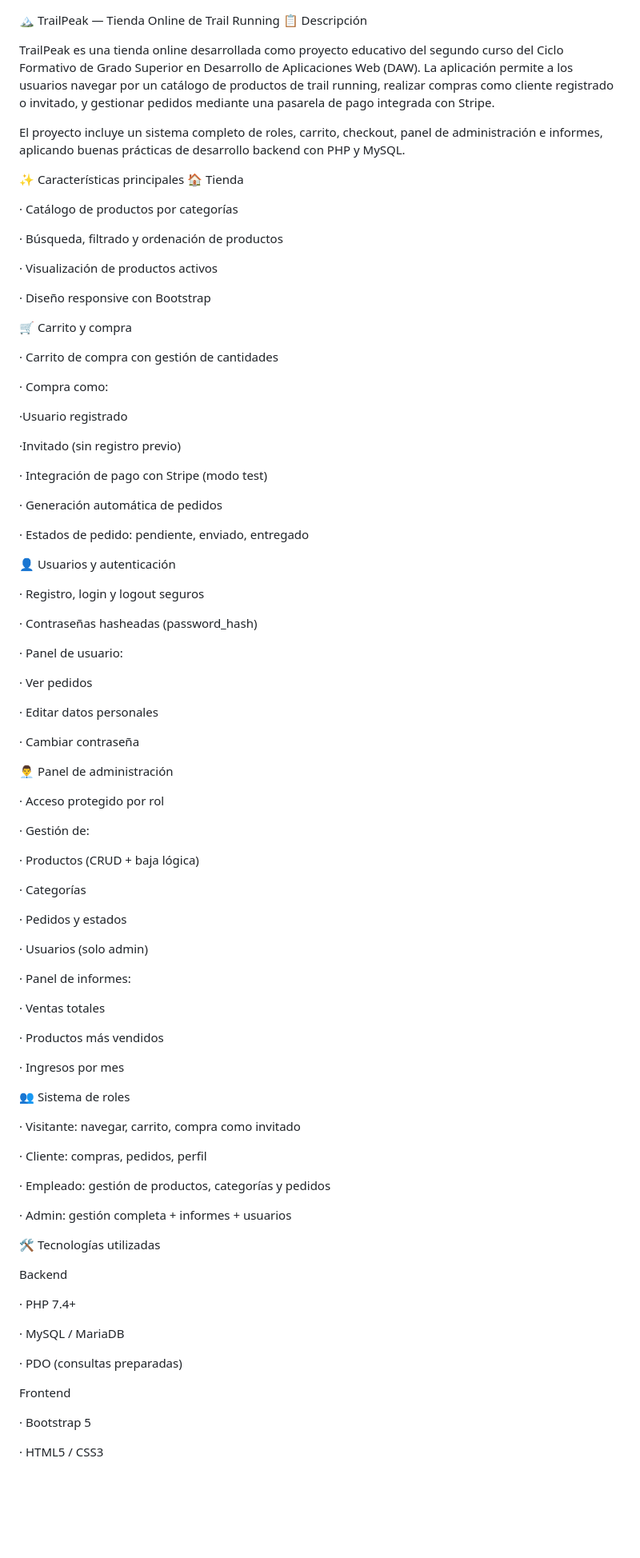
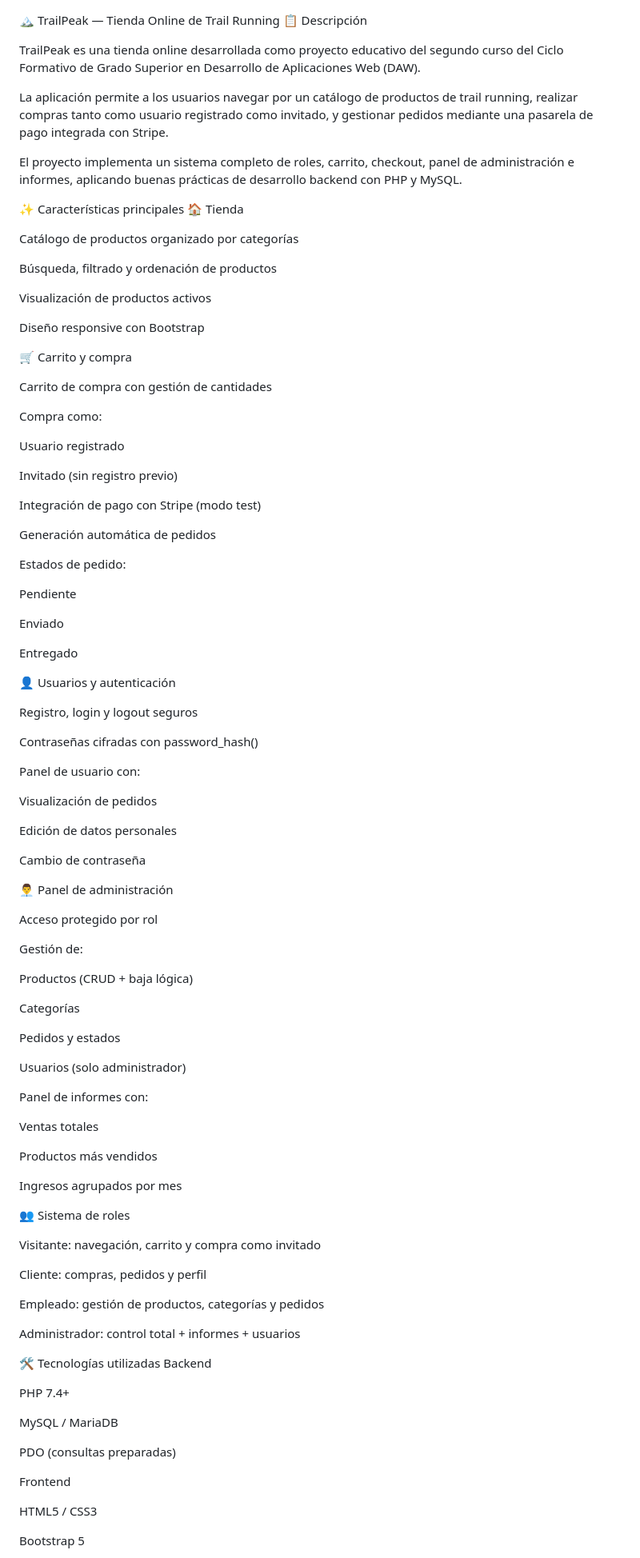
Before and after one commit to jesusbailen/trailpeak, a Markdown page: README.md, the part around one of its changes. Shown at 80% size. GitHub-like rendering; blank space fills up the shorter version.

```diff
--- a/README.md
+++ b/README.md
@@ -2,103 +2,102 @@
 📋 Descripción
 
 TrailPeak es una tienda online desarrollada como proyecto educativo del segundo curso del Ciclo Formativo de Grado Superior en Desarrollo de Aplicaciones Web (DAW).
-La aplicación permite a los usuarios navegar por un catálogo de productos de trail running, realizar compras como cliente registrado o invitado, y gestionar pedidos mediante una pasarela de pago integrada con Stripe.
 
-El proyecto incluye un sistema completo de roles, carrito, checkout, panel de administración e informes, aplicando buenas prácticas de desarrollo backend con PHP y MySQL.
+La aplicación permite a los usuarios navegar por un catálogo de productos de trail running, realizar compras tanto como usuario registrado como invitado, y gestionar pedidos mediante una pasarela de pago integrada con Stripe.
 
+El proyecto implementa un sistema completo de roles, carrito, checkout, panel de administración e informes, aplicando buenas prácticas de desarrollo backend con PHP y MySQL.
 
 ✨ Características principales
 🏠 Tienda
 
+Catálogo de productos organizado por categorías
 
-· Catálogo de productos por categorías
+Búsqueda, filtrado y ordenación de productos
 
-· Búsqueda, filtrado y ordenación de productos
+Visualización de productos activos
 
-· Visualización de productos activos
-
-· Diseño responsive con Bootstrap
-
+Diseño responsive con Bootstrap
 
 🛒 Carrito y compra
 
-· Carrito de compra con gestión de cantidades
+Carrito de compra con gestión de cantidades
 
-· Compra como:
+Compra como:
 
-  ·Usuario registrado
+Usuario registrado
 
-  ·Invitado (sin registro previo)
+Invitado (sin registro previo)
 
-· Integración de pago con Stripe (modo test)
+Integración de pago con Stripe (modo test)
 
-· Generación automática de pedidos
+Generación automática de pedidos
 
-· Estados de pedido: pendiente, enviado, entregado
+Estados de pedido:
 
+Pendiente
+
+Enviado
+
+Entregado
 
 👤 Usuarios y autenticación
 
-· Registro, login y logout seguros
+Registro, login y logout seguros
 
-· Contraseñas hasheadas (password_hash)
+Contraseñas cifradas con password_hash()
 
-· Panel de usuario:
+Panel de usuario con:
 
-  · Ver pedidos
+Visualización de pedidos
 
-  · Editar datos personales
+Edición de datos personales
 
-  · Cambiar contraseña
-
+Cambio de contraseña
 
 👨‍💼 Panel de administración
 
-· Acceso protegido por rol
+Acceso protegido por rol
 
-· Gestión de:
+Gestión de:
 
-  · Productos (CRUD + baja lógica)
+Productos (CRUD + baja lógica)
 
-  · Categorías
+Categorías
 
-  · Pedidos y estados
+Pedidos y estados
 
-  · Usuarios (solo admin)
+Usuarios (solo administrador)
 
-· Panel de informes:
+Panel de informes con:
 
-  · Ventas totales
+Ventas totales
 
-  · Productos más vendidos
+Productos más vendidos
 
-  · Ingresos por mes
-
+Ingresos agrupados por mes
 
 👥 Sistema de roles
 
-· Visitante: navegar, carrito, compra como invitado
+Visitante: navegación, carrito y compra como invitado
 
-· Cliente: compras, pedidos, perfil
+Cliente: compras, pedidos y perfil
 
-· Empleado: gestión de productos, categorías y pedidos
+Empleado: gestión de productos, categorías y pedidos
 
-· Admin: gestión completa + informes + usuarios
-
+Administrador: control total + informes + usuarios
 
 🛠️ Tecnologías utilizadas
-
 Backend
 
-· PHP 7.4+
+PHP 7.4+
 
-· MySQL / MariaDB
+MySQL / MariaDB
 
-· PDO (consultas preparadas)
+PDO (consultas preparadas)
 
 Frontend
 
-· Bootstrap 5
+HTML5 / CSS3
 
-· HTML5 / CSS3
+Bootstrap 5
 
```
Also changed, not shown: other parts of README.md (+51 -45 lines).
